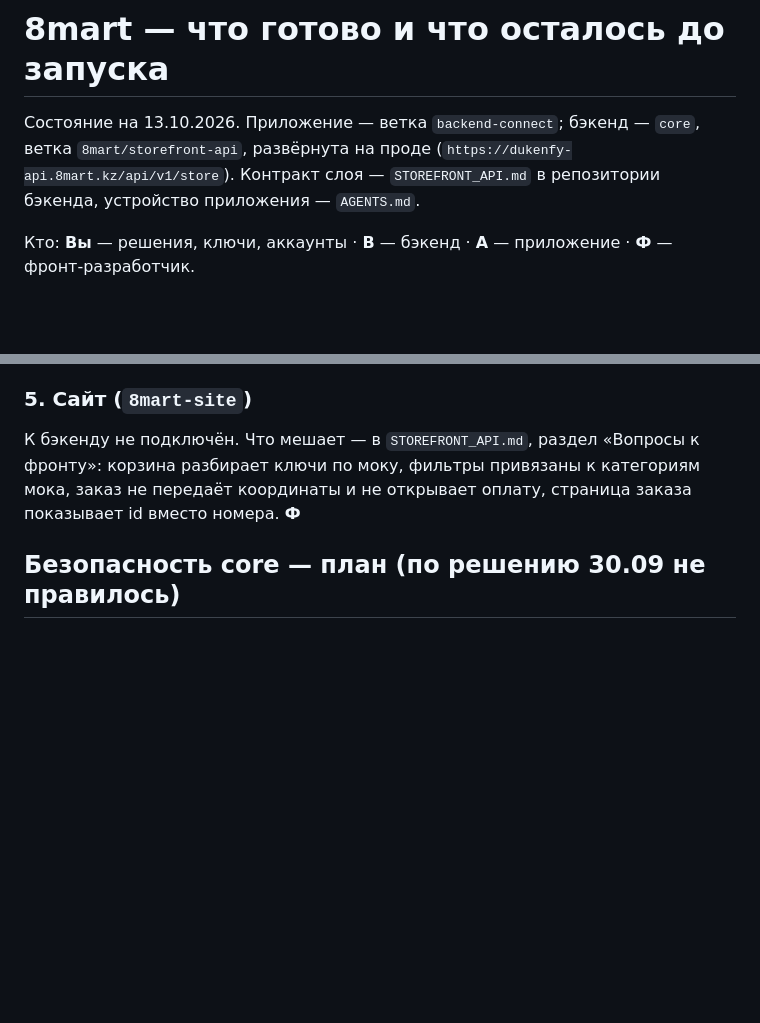
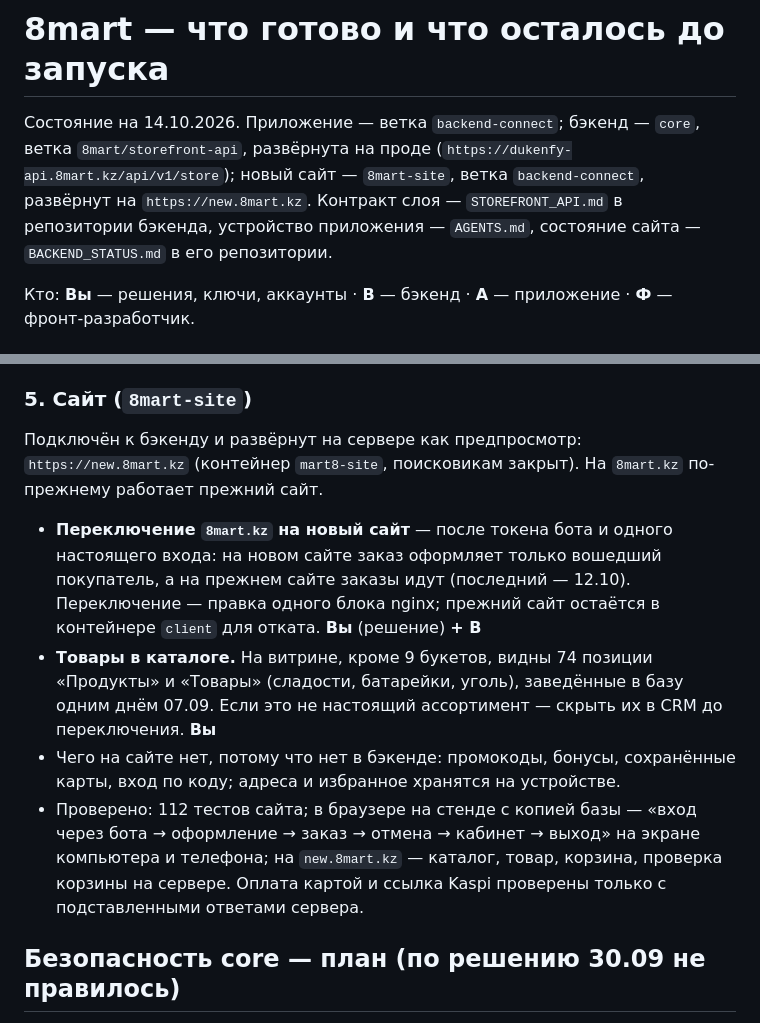
Before and after one commit to bagissatamurat-art/8mart, a Markdown page: docs/PRODUCTION_READINESS.md, 2 parts joined by grey strips. Drawn GitHub-style; blank space fills up the shorter version.

Commit message:
PRODUCTION_READINESS: новый сайт подключён и развёрнут на new.8mart.kz
Co-Authored-By: Claude Opus 5.5 <noreply@anthropic.com>

```diff
--- a/docs/PRODUCTION_READINESS.md
+++ b/docs/PRODUCTION_READINESS.md
@@ -1,6 +1,6 @@
 # 8mart — что готово и что осталось до запуска
 
-Состояние на 13.10.2026. Приложение — ветка `backend-connect`; бэкенд — `core`, ветка `8mart/storefront-api`, развёрнута на проде (`https://dukenfy-api.8mart.kz/api/v1/store`). Контракт слоя — `STOREFRONT_API.md` в репозитории бэкенда, устройство приложения — `AGENTS.md`.
+Состояние на 14.10.2026. Приложение — ветка `backend-connect`; бэкенд — `core`, ветка `8mart/storefront-api`, развёрнута на проде (`https://dukenfy-api.8mart.kz/api/v1/store`); новый сайт — `8mart-site`, ветка `backend-connect`, развёрнут на `https://new.8mart.kz`. Контракт слоя — `STOREFRONT_API.md` в репозитории бэкенда, устройство приложения — `AGENTS.md`, состояние сайта — `BACKEND_STATUS.md` в его репозитории.
 
 Кто: **Вы** — решения, ключи, аккаунты · **B** — бэкенд · **A** — приложение · **Ф** — фронт-разработчик.
 
@@ -79,7 +79,12 @@
 
 ### 5. Сайт (`8mart-site`)
 
-К бэкенду не подключён. Что мешает — в `STOREFRONT_API.md`, раздел «Вопросы к фронту»: корзина разбирает ключи по моку, фильтры привязаны к категориям мока, заказ не передаёт координаты и не открывает оплату, страница заказа показывает id вместо номера. **Ф**
+Подключён к бэкенду и развёрнут на сервере как предпросмотр: `https://new.8mart.kz` (контейнер `mart8-site`, поисковикам закрыт). На `8mart.kz` по-прежнему работает прежний сайт.
+
+- **Переключение `8mart.kz` на новый сайт** — после токена бота и одного настоящего входа: на новом сайте заказ оформляет только вошедший покупатель, а на прежнем сайте заказы идут (последний — 12.10). Переключение — правка одного блока nginx; прежний сайт остаётся в контейнере `client` для отката. **Вы** (решение) **+ B**
+- **Товары в каталоге.** На витрине, кроме 9 букетов, видны 74 позиции «Продукты» и «Товары» (сладости, батарейки, уголь), заведённые в базу одним днём 07.09. Если это не настоящий ассортимент — скрыть их в CRM до переключения. **Вы**
+- Чего на сайте нет, потому что нет в бэкенде: промокоды, бонусы, сохранённые карты, вход по коду; адреса и избранное хранятся на устройстве.
+- Проверено: 112 тестов сайта; в браузере на стенде с копией базы — «вход через бота → оформление → заказ → отмена → кабинет → выход» на экране компьютера и телефона; на `new.8mart.kz` — каталог, товар, корзина, проверка корзины на сервере. Оплата картой и ссылка Kaspi проверены только с подставленными ответами сервера.
 
 ## Безопасность core — план (по решению 30.09 не правилось)
 
```
